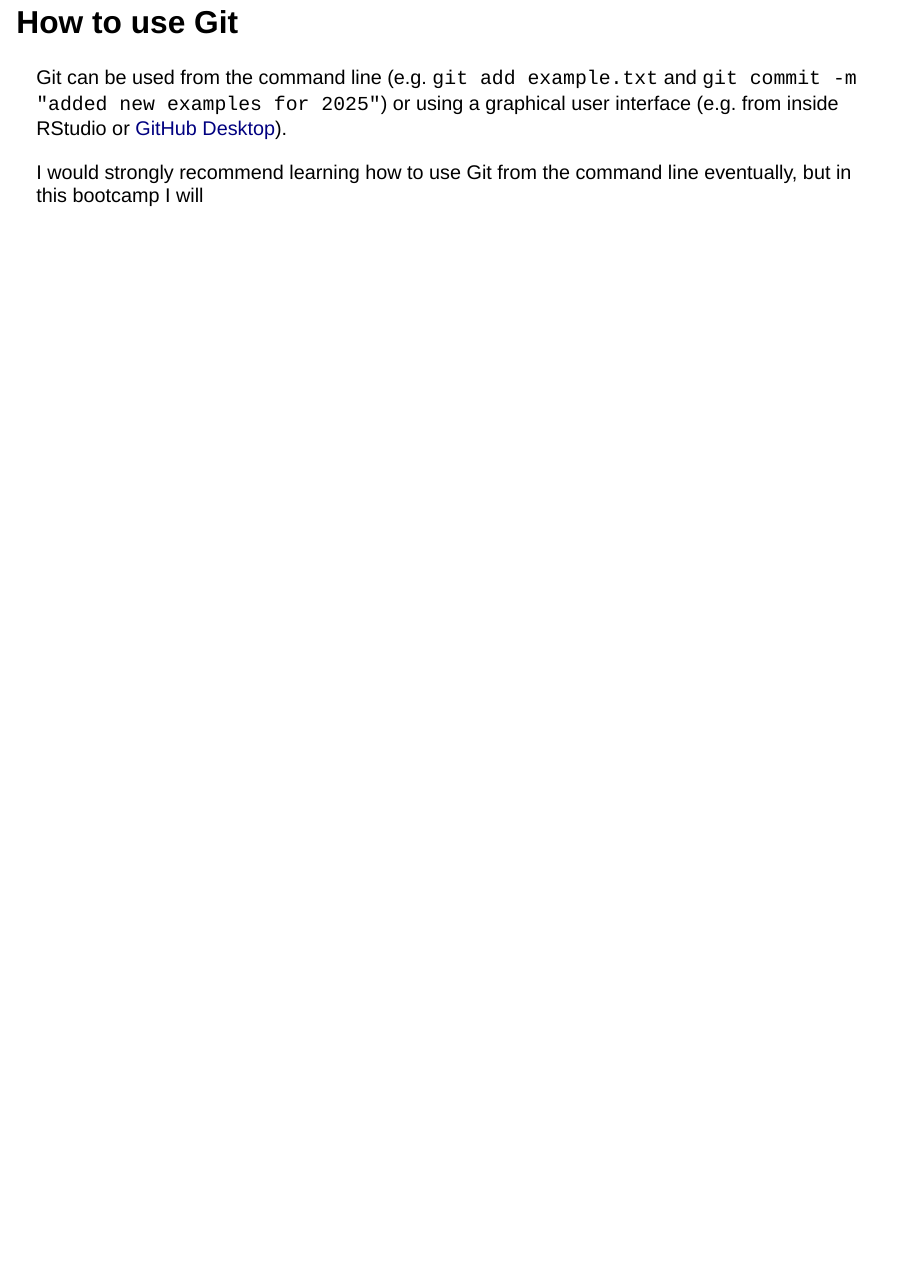
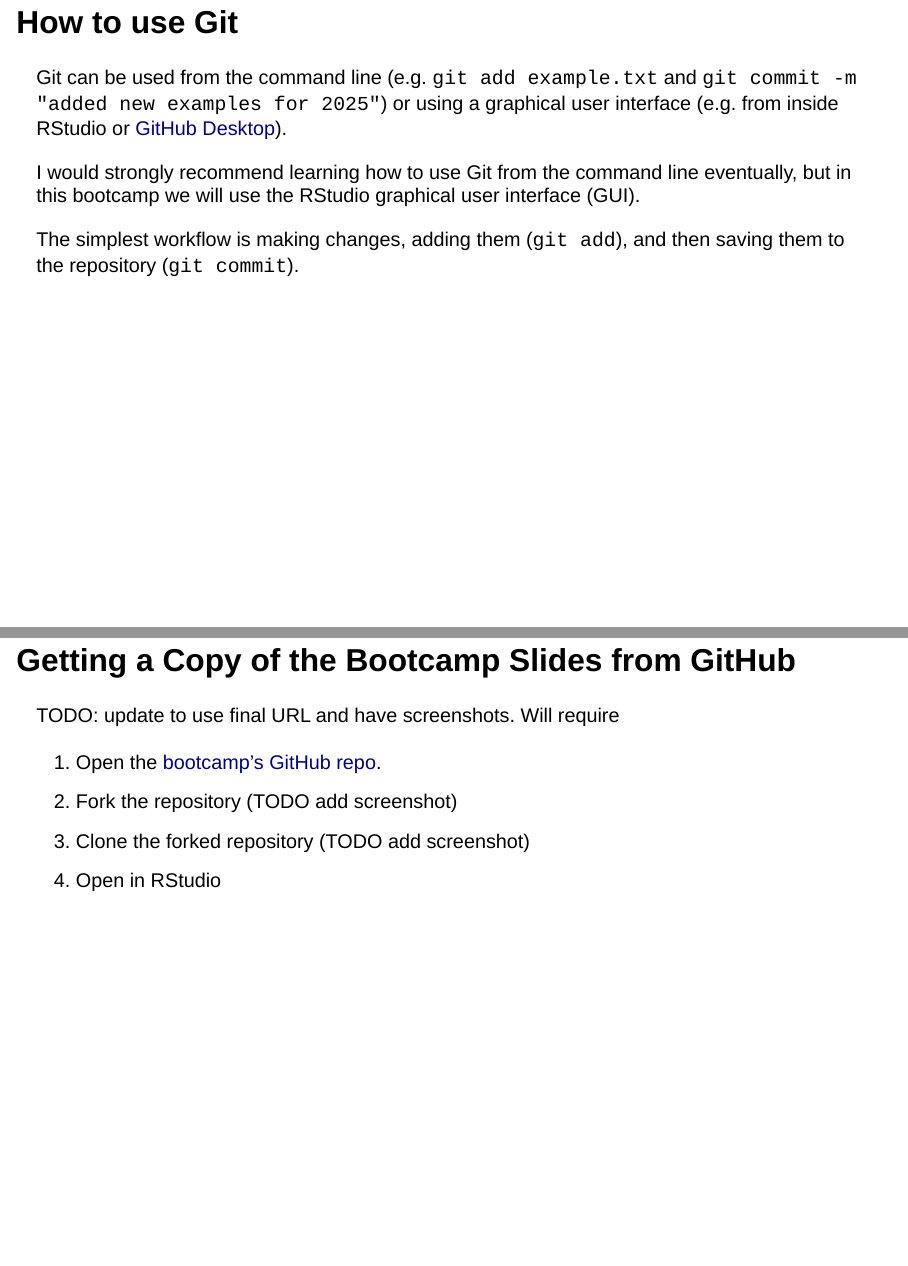
Before and after one commit to hertie-data-science-lab/R-bootcamp-summer-2025, a Quarto document (02-git/git-intro.qmd): page 7 of 7 before the commit and pages 8 and 9 of 10 after it, the two joined at a grey line. Rendered offline with R 4.5, knitr and Pandoc in place of Quarto, with nearby package versions; drawn as Slidy slides in place of the format the file asks for.

Commit message:
about to try quarto create project in existing repo.

```diff
--- a/02-git/git-intro.qmd
+++ b/02-git/git-intro.qmd
@@ -53,4 +55,15 @@ Simon Munzert's Intro to Data Science course will cover Git in more detail, but
 
 Git can be used from the command line (e.g. `git add example.txt` and `git commit -m "added new examples for 2025"`) or using a graphical user interface (e.g. from inside RStudio or [GitHub Desktop](https://github.com/apps/desktop)).
 
-I would strongly recommend learning how to use Git from the command line eventually, but in this bootcamp I will
+I would strongly recommend learning how to use Git from the command line eventually, but in this bootcamp we will use the RStudio graphical user interface (GUI).
+
+The simplest workflow is making changes, adding them (`git add`), and then saving them to the repository (`git commit`).
+
+# Getting a Copy of the Bootcamp Slides from GitHub
+
+TODO: update to use final URL and have screenshots. Will require
+
+1. Open the [bootcamp's GitHub repo](TODO add URL).
+2. Fork the repository (TODO add screenshot)
+3. Clone the forked repository (TODO add screenshot)
+4. Open in RStudio
```
Also changed, not shown: 02-git/git-intro.html, 02-git/git-intro.qmd (6 more changed lines), 3 other files.
